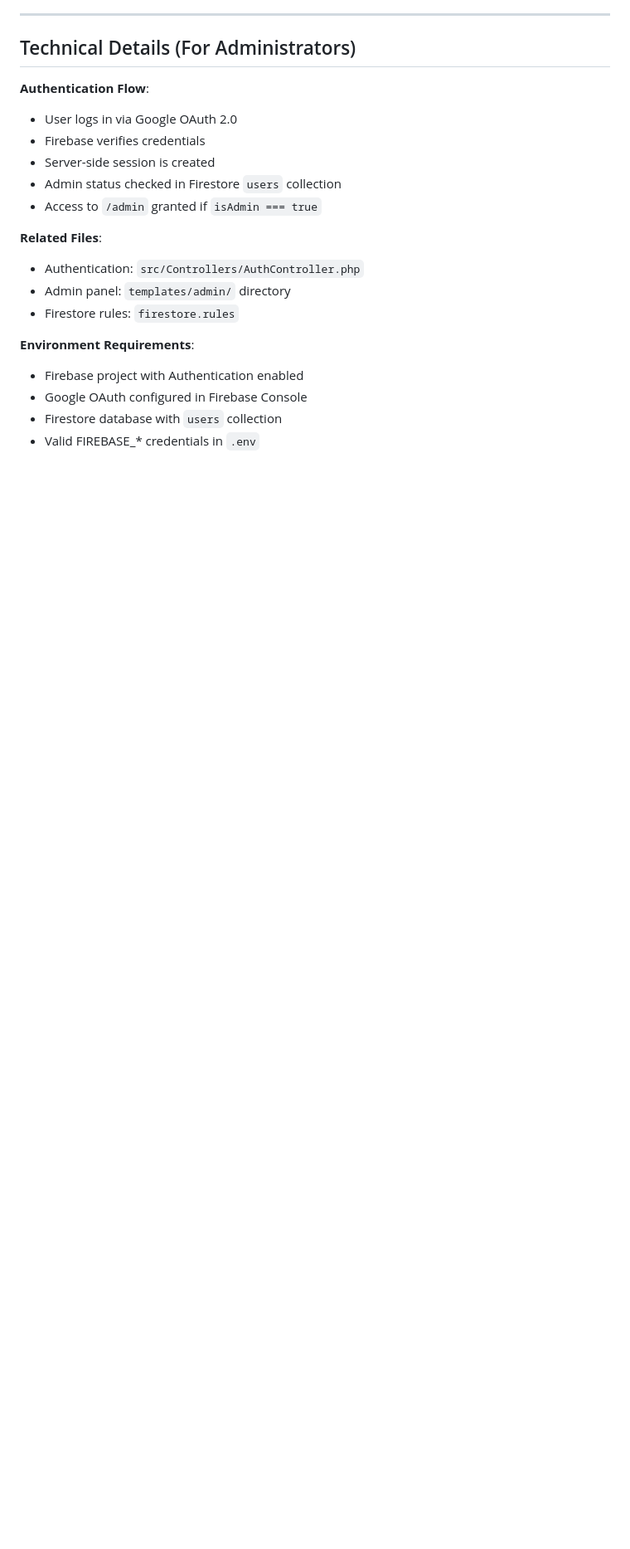
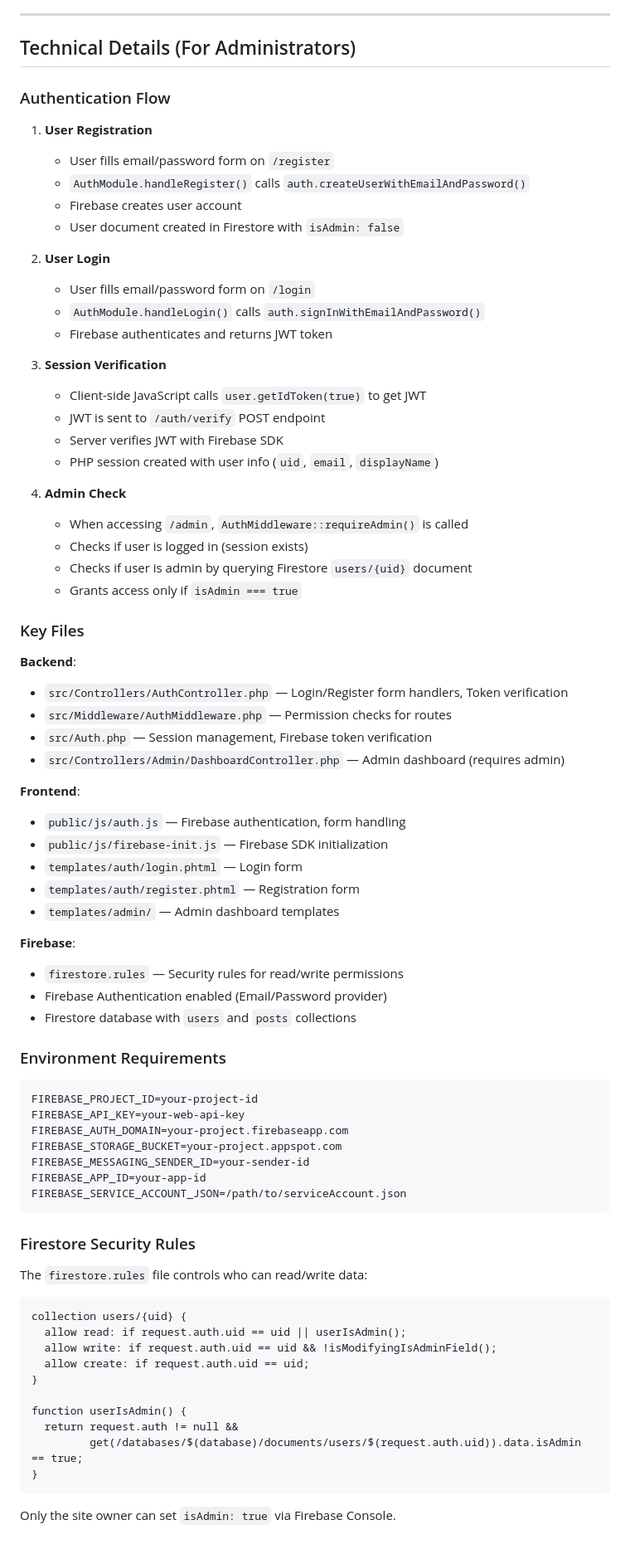
Before and after one commit to phaxes/KI_Plan_Prototype_ZeroWebSite, a Markdown page: docs/ADMIN_LOGIN_GUIDE.md, the part around one of its changes. Shown at 83% size. Drawn GitHub-style; blank space fills up the shorter version.

````diff
--- a/docs/ADMIN_LOGIN_GUIDE.md
+++ b/docs/ADMIN_LOGIN_GUIDE.md
@@ -184,20 +231,78 @@ If you encounter issues logging in:
 
 ## Technical Details (For Administrators)
 
-**Authentication Flow**:
-- User logs in via Google OAuth 2.0
-- Firebase verifies credentials
-- Server-side session is created
-- Admin status checked in Firestore `users` collection
-- Access to `/admin` granted if `isAdmin === true`
+### Authentication Flow
 
-**Related Files**:
-- Authentication: `src/Controllers/AuthController.php`
-- Admin panel: `templates/admin/` directory
-- Firestore rules: `firestore.rules`
+1. **User Registration**
+   - User fills email/password form on `/register`
+   - `AuthModule.handleRegister()` calls `auth.createUserWithEmailAndPassword()`
+   - Firebase creates user account
+   - User document created in Firestore with `isAdmin: false`
 
-**Environment Requirements**:
-- Firebase project with Authentication enabled
-- Google OAuth configured in Firebase Console
-- Firestore database with `users` collection
-- Valid FIREBASE_* credentials in `.env`
+2. **User Login**
+   - User fills email/password form on `/login`
+   - `AuthModule.handleLogin()` calls `auth.signInWithEmailAndPassword()`
+   - Firebase authenticates and returns JWT token
+
+3. **Session Verification**
+   - Client-side JavaScript calls `user.getIdToken(true)` to get JWT
+   - JWT is sent to `/auth/verify` POST endpoint
+   - Server verifies JWT with Firebase SDK
+   - PHP session created with user info (`uid`, `email`, `displayName`)
+
+4. **Admin Check**
+   - When accessing `/admin`, `AuthMiddleware::requireAdmin()` is called
+   - Checks if user is logged in (session exists)
+   - Checks if user is admin by querying Firestore `users/{uid}` document
+   - Grants access only if `isAdmin === true`
+
+### Key Files
+
+**Backend**:
+- `src/Controllers/AuthController.php` — Login/Register form handlers, Token verification
+- `src/Middleware/AuthMiddleware.php` — Permission checks for routes
+- `src/Auth.php` — Session management, Firebase token verification
+- `src/Controllers/Admin/DashboardController.php` — Admin dashboard (requires admin)
+
+**Frontend**:
+- `public/js/auth.js` — Firebase authentication, form handling
+- `public/js/firebase-init.js` — Firebase SDK initialization
+- `templates/auth/login.phtml` — Login form
+- `templates/auth/register.phtml` — Registration form
+- `templates/admin/` — Admin dashboard templates
+
+**Firebase**:
+- `firestore.rules` — Security rules for read/write permissions
+- Firebase Authentication enabled (Email/Password provider)
+- Firestore database with `users` and `posts` collections
+
+### Environment Requirements
+
+```env
+FIREBASE_PROJECT_ID=your-project-id
+FIREBASE_API_KEY=your-web-api-key
+FIREBASE_AUTH_DOMAIN=your-project.firebaseapp.com
+FIREBASE_STORAGE_BUCKET=your-project.appspot.com
+FIREBASE_MESSAGING_SENDER_ID=your-sender-id
+FIREBASE_APP_ID=your-app-id
+FIREBASE_SERVICE_ACCOUNT_JSON=/path/to/serviceAccount.json
+```
+
+### Firestore Security Rules
+
+The `firestore.rules` file controls who can read/write data:
+
+```
+collection users/{uid} {
+  allow read: if request.auth.uid == uid || userIsAdmin();
+  allow write: if request.auth.uid == uid && !isModifyingIsAdminField();
+  allow create: if request.auth.uid == uid;
+}
+
+function userIsAdmin() {
+  return request.auth != null &&
+         get(/databases/$(database)/documents/users/$(request.auth.uid)).data.isAdmin == true;
+}
+```
+
+Only the site owner can set `isAdmin: true` via Firebase Console.
````
Also changed, not shown: other parts of docs/ADMIN_LOGIN_GUIDE.md (+103 -56 lines).
